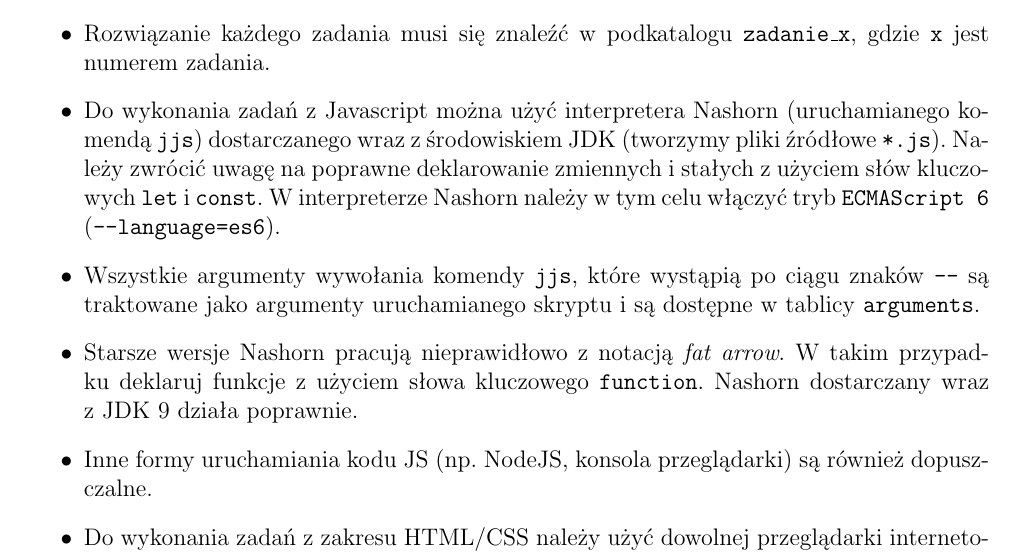
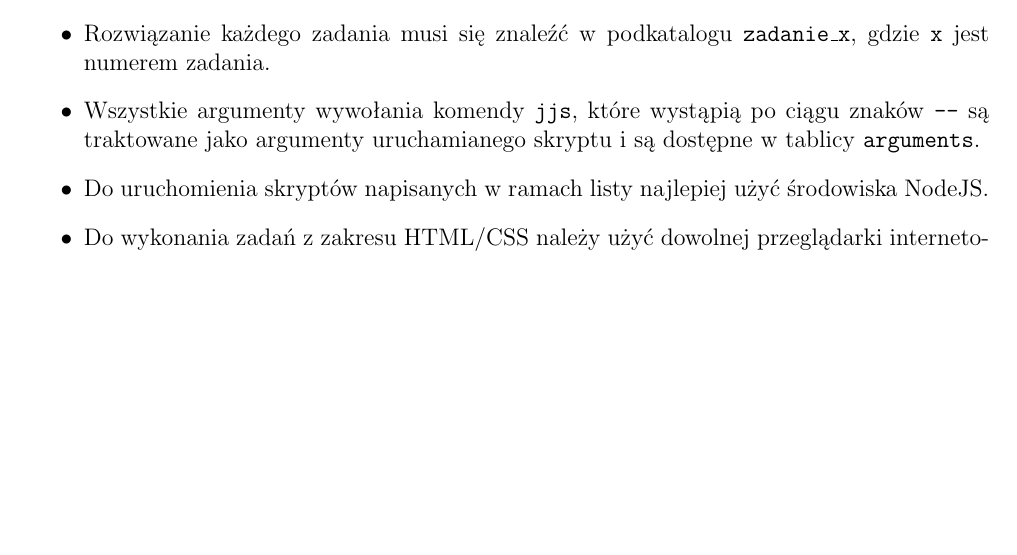
Before and after one commit to pwr-piisw/materialy, a LaTeX document (tex/lista_2.tex): part of page 1 of 4 before the commit and part of page 1 of 3 after it, cut so that both start at the same text, the shorter picture padded with empty space. Compiled offline with pdfLaTeX.

Commit message:
Javascript - poprawka

```diff
--- a/tex/lista_2.tex
+++ b/tex/lista_2.tex
@@ -17,10 +17,8 @@
         \item Rozwiązania zadań z~tej listy muszą znaleźć się w~prywatnym repozytorium na \texttt{github.com} (może to być to samo repozytorium, które założono w~ramach prac nad listą nr~1).
         \item Prowadzący zajęcia musi mieć uprawnienia do odczytu i~zapisu do tego repozytorium.
         \item Rozwiązanie każdego zadania musi się znaleźć w~podkatalogu \texttt{zadanie\_x}, gdzie \texttt{x} jest numerem zadania.
-        \item Do wykonania zadań z~Javascript można użyć interpretera Nashorn (uruchamianego komendą \texttt{jjs}) dostarczanego wraz z środowiskiem JDK (tworzymy pliki źródłowe \texttt{*.js}). Należy zwrócić uwagę na poprawne deklarowanie zmiennych i~stałych z~użyciem słów kluczowych \texttt{let} i~\texttt{const}. W~interpreterze Nashorn należy w~tym celu włączyć tryb \texttt{ECMAScript~6} (\texttt{--language=es6}).
         \item Wszystkie argumenty wywołania komendy \texttt{jjs}, które wystąpią po ciągu znaków \texttt{--} są traktowane jako argumenty uruchamianego skryptu i~są dostępne w~tablicy \texttt{arguments}.
-        \item Starsze wersje Nashorn pracują nieprawidłowo z~notacją \textit{fat arrow}. W~takim przypadku deklaruj funkcje z~użyciem słowa kluczowego \texttt{function}. Nashorn dostarczany wraz z~JDK~9 działa poprawnie.
-		\item Inne formy uruchamiania kodu JS (np. NodeJS, konsola przeglądarki) są również dopuszczalne.
+		\item Do uruchomienia skryptów napisanych w~ramach listy najlepiej użyć środowiska NodeJS.
         \item Do wykonania zadań z~zakresu HTML/CSS należy użyć dowolnej przeglądarki internetowej (tworzymy pliki źródłowe \texttt{*.html} oraz \texttt{*.css}).
     \end{itemize}
 
```
Also changed, not shown: _config.yml (+1 -1 lines).
